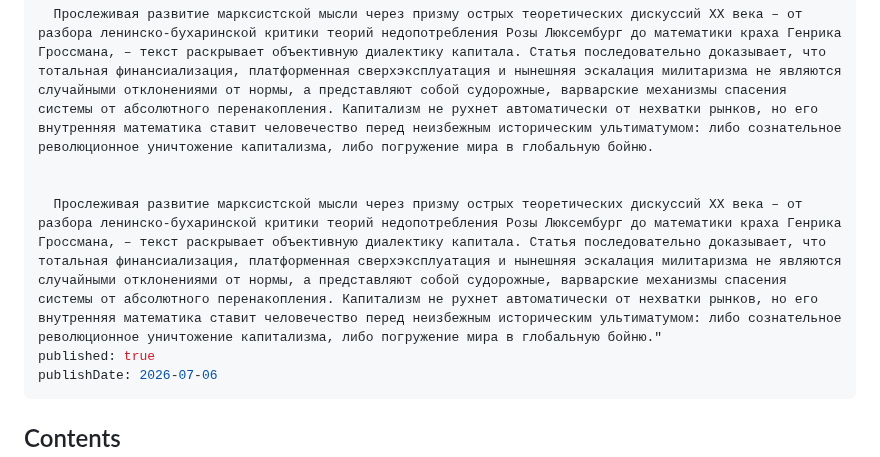
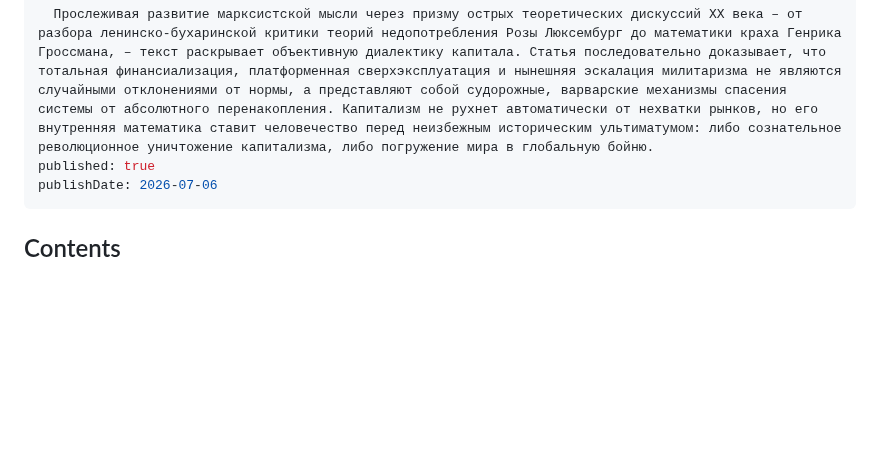
Before and after one commit to communist-prometheus/public-website-content, a Markdown page: blog/anatomia-della-putrefazione/index.ru.md, the part around the change. GitHub-like rendering; blank space fills up the shorter version.

Commit message:
Анатомия гниения: от математики кризиса к мировой войне. Почему у капитализма нет будущего: правка из редактора

```diff
--- a/blog/anatomia-della-putrefazione/index.ru.md
+++ b/blog/anatomia-della-putrefazione/index.ru.md
@@ -7,9 +7,6 @@ description: |-
   Настоящая статья представляет собой марксистский анализ современного этапа гниения глобальной капиталистической системы. На фоне иллюзорного триумфа цифровых технологий, искусственного интеллекта и алгоритмической логистики мировая экономика погружается в пучину долгов, стагнации и нарастающих межимпериалистических конфликтов. Чтобы обнажить истинные корни этого парадокса, когда невиданное развитие производительных сил порождает социальную катастрофу, необходимо отбросить поверхностные объяснения буржуазной политэкономии и обратиться к фундаментальному ядру марксизма – закону тенденции нормы прибыли к понижению.
 
   Прослеживая развитие марксистской мысли через призму острых теоретических дискуссий XX века – от разбора ленинско-бухаринской критики теорий недопотребления Розы Люксембург до математики краха Генрика Гроссмана, – текст раскрывает объективную диалектику капитала. Статья последовательно доказывает, что тотальная финансиализация, платформенная сверхэксплуатация и нынешняя эскалация милитаризма не являются случайными отклонениями от нормы, а представляют собой судорожные, варварские механизмы спасения системы от абсолютного перенакопления. Капитализм не рухнет автоматически от нехватки рынков, но его внутренняя математика ставит человечество перед неизбежным историческим ультиматумом: либо сознательное революционное уничтожение капитализма, либо погружение мира в глобальную бойню.
-
-
-  Прослеживая развитие марксистской мысли через призму острых теоретических дискуссий XX века – от разбора ленинско-бухаринской критики теорий недопотребления Розы Люксембург до математики краха Генрика Гроссмана, – текст раскрывает объективную диалектику капитала. Статья последовательно доказывает, что тотальная финансиализация, платформенная сверхэксплуатация и нынешняя эскалация милитаризма не являются случайными отклонениями от нормы, а представляют собой судорожные, варварские механизмы спасения системы от абсолютного перенакопления. Капитализм не рухнет автоматически от нехватки рынков, но его внутренняя математика ставит человечество перед неизбежным историческим ультиматумом: либо сознательное революционное уничтожение капитализма, либо погружение мира в глобальную бойню."
 published: true
 publishDate: 2026-07-06
 ---
```
